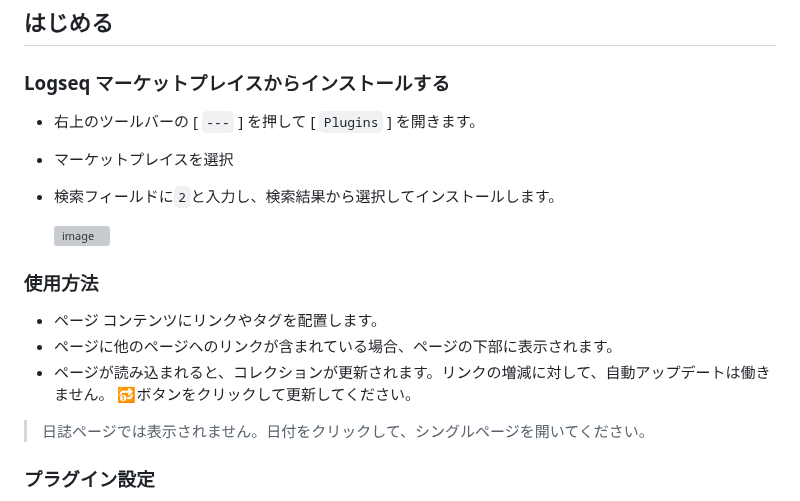
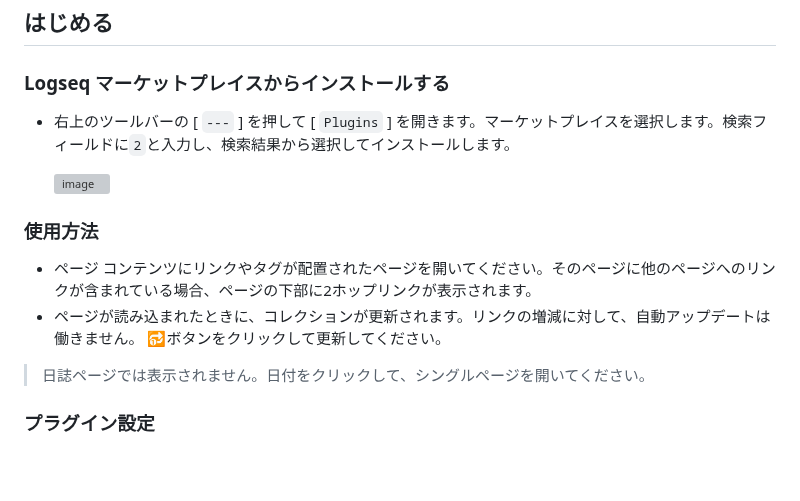
Before and after one commit to YU000jp/logseq-plugin-daily-kanban, a Markdown page: readme_ja-JP.md, the part around the change. Rendered like a GitHub page; blank space fills up the shorter version; grey boxes are pictures that could not be loaded.

```diff
--- a/readme_ja-JP.md
+++ b/readme_ja-JP.md
@@ -18,17 +18,14 @@
 
 ### Logseq マーケットプレイスからインストールする
 
-- 右上のツールバーの [ `---` ] を押して [ `Plugins` ] を開きます。
-- マーケットプレイスを選択
-- 検索フィールドに`2`と入力し、検索結果から選択してインストールします。
+- 右上のツールバーの [ `---` ] を押して [ `Plugins` ] を開きます。マーケットプレイスを選択します。検索フィールドに`2`と入力し、検索結果から選択してインストールします。
 
   ![image](https://github.com/YU000jp/logseq-plugin-two-hop-link/assets/111847207/548999a8-d4a3-4d4e-818b-dda5487d9738)
 
 ### 使用方法
 
-- ページ コンテンツにリンクやタグを配置します。
-- ページに他のページへのリンクが含まれている場合、ページの下部に表示されます。
-- ページが読み込まれると、コレクションが更新されます。リンクの増減に対して、自動アップデートは働きません。 🔂ボタンをクリックして更新してください。
+- ページ コンテンツにリンクやタグが配置されたページを開いてください。そのページに他のページへのリンクが含まれている場合、ページの下部に2ホップリンクが表示されます。
+- ページが読み込まれたときに、コレクションが更新されます。リンクの増減に対して、自動アップデートは働きません。 🔂ボタンをクリックして更新してください。
 
 > 日誌ページでは表示されません。日付をクリックして、シングルページを開いてください。
 
```
